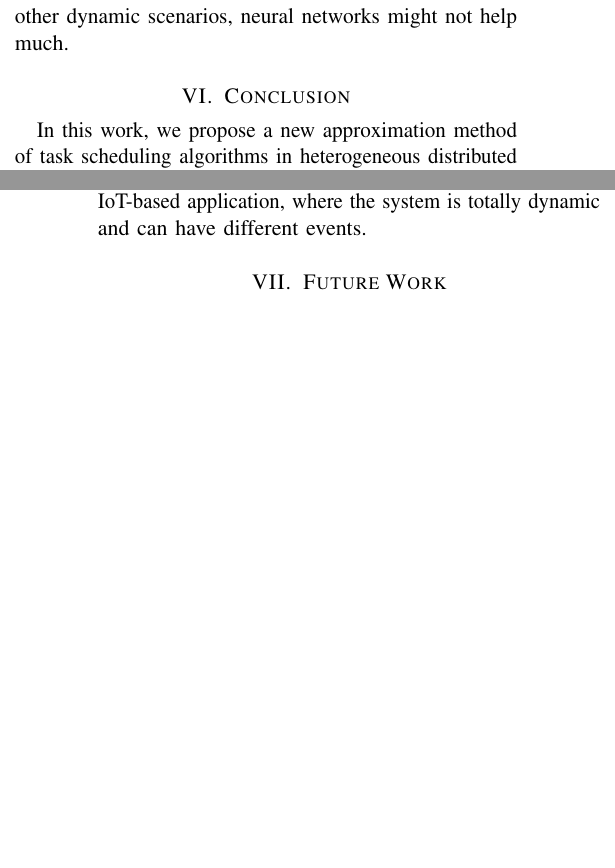
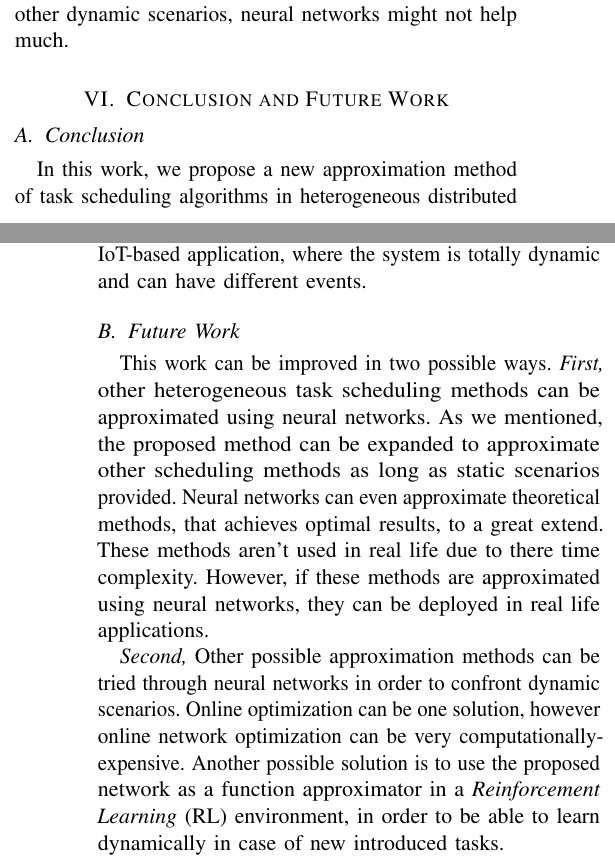
Before and after one commit to mido3ds/hetero-sys-sched-research, a LaTeX paper (paper/paper.tex, which reads paper/core/conclusion.tex): two parts of the columns of pages 6 and 7 of 7, joined at a grey line, cut so that both start at the same text, the shorter picture padded with empty space. Compiled offline with pdfLaTeX; a missing font is replaced by an installed copy or a similar font; a LaTeX package or settings file that is missing is left out.

Commit message:
added future work

```diff
--- a/paper/core/conclusion.tex
+++ b/paper/core/conclusion.tex
@@ -1,3 +1,5 @@
+\subsection{Conclusion}
+
 In this work, we propose a new approximation method of task scheduling algorithms in heterogeneous distributed system using neural networks. The proposed network is used to approximate HEFT scheduler in static scheduling scenarios. The network can perform as accurate as HEFT on seen data during training and sightly lower performance on unseen data. However, the network can maintain a constant execution time at different input sizes, while HEFT execution time increases rapidly.
 
 These results show that neural network, which are great function approximators, have the potential to approximate different scheduling methods for heterogeneous distributed systems. They can learn good representation of the scheduling problem, while maintaining constant execution time in inference.
@@ -5,3 +7,9 @@ These results show that neural network, which are great function approximators,
 The main drawback of this method is that static scenarios must be provided. Maximum number to tasks to be scheduled and maximum number of resources must be known before training the network. However, the proposed network is relatively small and doesn't consume much time to train on low or mid-range \emph{GPUs}. \\
 
 In conclusion, It's a trade-off between constant time execution and dynamic systems, where good performance and constant execution time can be achieved in neural networks at static scenarios. This can be useful in some cases such as simulations on supercomputers, where the workflow is static and initially defined. Meanwhile, other solutions, such as RL solutions, can work well in a dynamic environment with no degradation with the complexity of the environment. This is important in IoT-based application, where the system is totally dynamic and can have different events.
+
+\subsection{Future Work}
+
+This work can be improved in two possible ways. \emph{First,} other heterogeneous task scheduling methods can be approximated using neural networks. As we mentioned, the proposed method can be expanded to approximate other scheduling methods as long as static scenarios provided. Neural networks can even approximate theoretical methods, that achieves optimal results, to a great extend. These methods aren't used in real life due to there time complexity. However, if these methods are approximated using neural networks, they can be deployed in real life applications.
+
+\emph{Second,} Other possible approximation methods can be tried through neural networks in order to confront dynamic scenarios. Online optimization can be one solution, however online network optimization can be very computationally-expensive. Another possible solution is to use the proposed network as a function approximator in a \emph{Reinforcement Learning} (RL) environment, in order to be able to learn dynamically in case of new introduced tasks.
--- a/paper/paper.tex
+++ b/paper/paper.tex
@@ -41,11 +41,8 @@ Task scheduling is one of the core problems in any distributed system. The abili
 \section{Discussion and Results}
 \input{core/results}
 
-\section{Conclusion}
+\section{Conclusion and Future Work}
 \input{core/conclusion}
-
-\section{Future Work}
-\input{core/future_work}
 
 \medskip
 
```
Also changed, not shown: paper/core/results.tex (+1 -1 lines), paper/deepsched.pdf.
